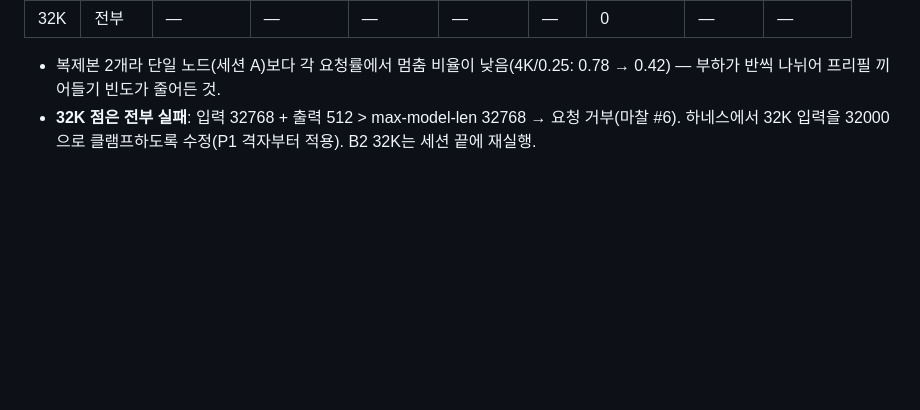
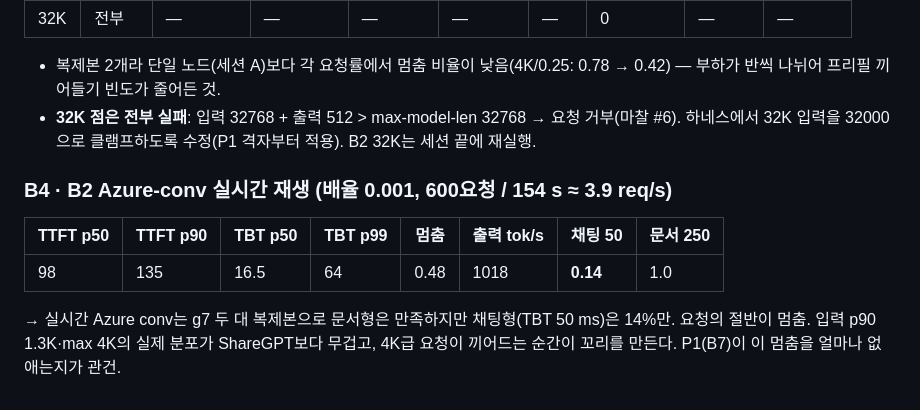
Before and after one commit to sunghyunjun/pd-disaggregation-over-tcp, a Markdown page: RESULTS.md, the part around the change. Rendered like a GitHub page; blank space fills up the shorter version.

Commit message:
Session B: B2 Azure real-time replay (chat attain 0.14, doc 1.0)

```diff
--- a/RESULTS.md
+++ b/RESULTS.md
@@ -273,3 +273,9 @@ BF16: 단일 스텝 44.8 ms(NVFP4 25.1), KV 24.55 GiB / 111,737 tok = 230 KB/tok
 | 32K | 전부 | — | — | — | — | — | 0 | — | — |
 - 복제본 2개라 단일 노드(세션 A)보다 각 요청률에서 멈춤 비율이 낮음(4K/0.25: 0.78 → 0.42) — 부하가 반씩 나뉘어 프리필 끼어들기 빈도가 줄어든 것.
 - **32K 점은 전부 실패**: 입력 32768 + 출력 512 > max-model-len 32768 → 요청 거부(마찰 #6). 하네스에서 32K 입력을 32000으로 클램프하도록 수정(P1 격자부터 적용). B2 32K는 세션 끝에 재실행.
+
+### B4 · B2 Azure-conv 실시간 재생 (배율 0.001, 600요청 / 154 s ≈ 3.9 req/s)
+| TTFT p50 | TTFT p90 | TBT p50 | TBT p99 | 멈춤 | 출력 tok/s | 채팅 50 | 문서 250 |
+|---|---|---|---|---|---|---|---|
+| 98 | 135 | 16.5 | 64 | 0.48 | 1018 | **0.14** | 1.0 |
+→ 실시간 Azure conv는 g7 두 대 복제본으로 문서형은 만족하지만 채팅형(TBT 50 ms)은 14%만. 요청의 절반이 멈춤. 입력 p90 1.3K·max 4K의 실제 분포가 ShareGPT보다 무겁고, 4K급 요청이 끼어드는 순간이 꼬리를 만든다. P1(B7)이 이 멈춤을 얼마나 없애는지가 관건.
```
